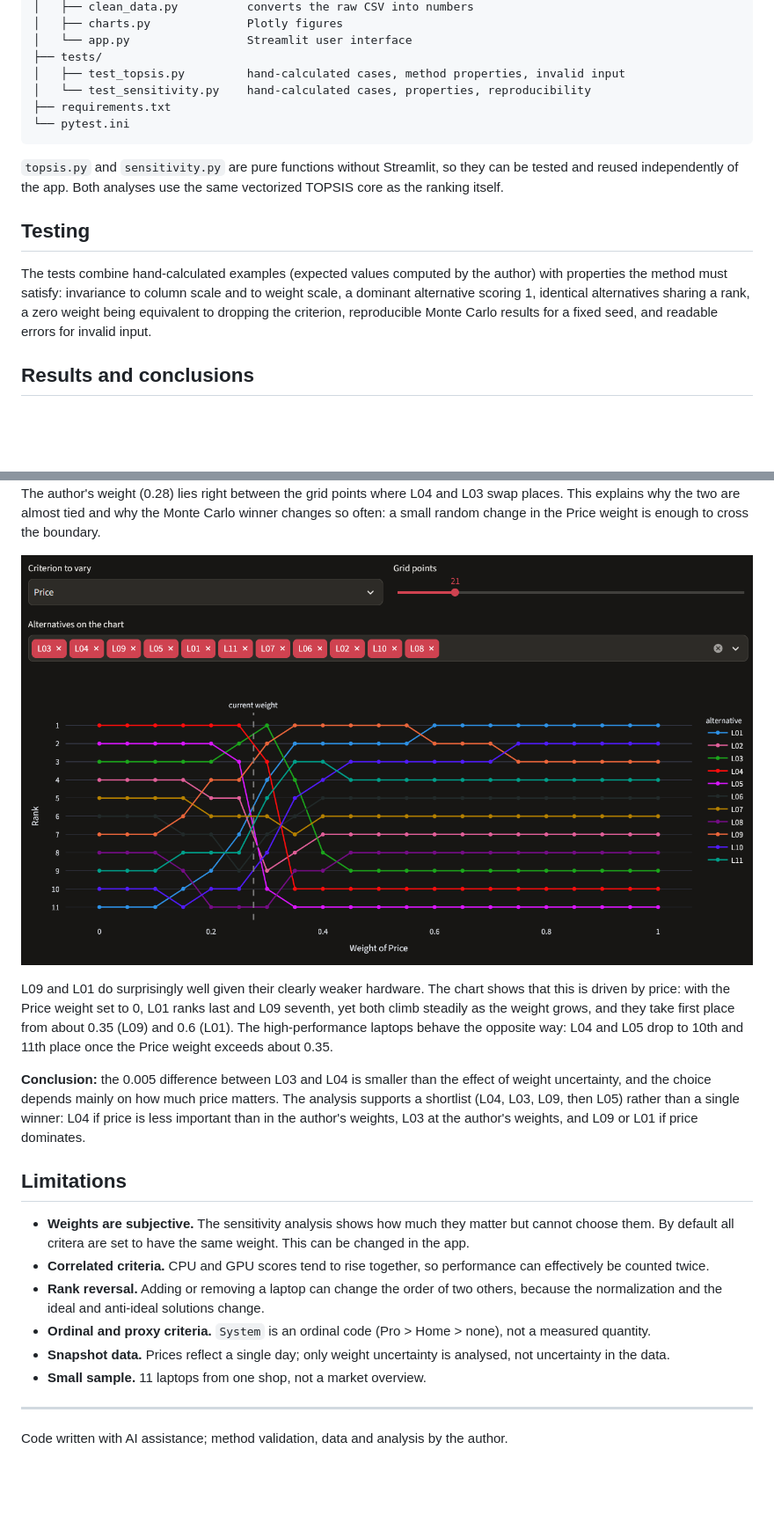
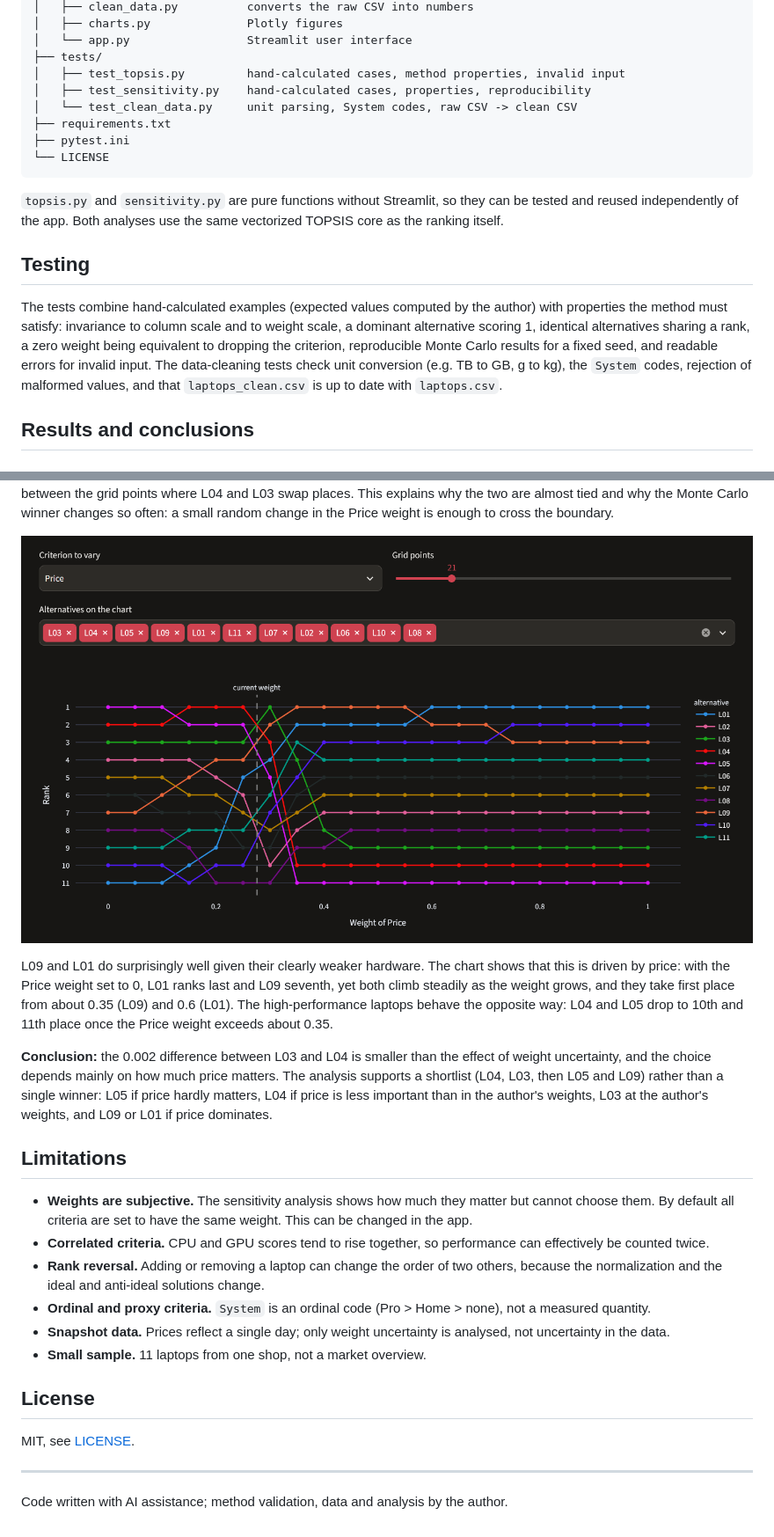
Before and after one commit to Iruven/topsis-sensitivity, a Markdown page: README.md, 2 parts joined by grey strips. Shown at 88% size. GitHub-like rendering; pictures changed too: docs/one_at_a_time.png; blank space fills up the shorter version.

````diff
--- a/README.md
+++ b/README.md
@@ -95,9 +95,11 @@ topsis_sensitivity/
 │   └── app.py                 Streamlit user interface
 ├── tests/
 │   ├── test_topsis.py         hand-calculated cases, method properties, invalid input
-│   └── test_sensitivity.py    hand-calculated cases, properties, reproducibility
+│   ├── test_sensitivity.py    hand-calculated cases, properties, reproducibility
+│   └── test_clean_data.py     unit parsing, System codes, raw CSV -> clean CSV
 ├── requirements.txt
-└── pytest.ini
+├── pytest.ini
+└── LICENSE
 ```
 
 `topsis.py` and `sensitivity.py` are pure functions without Streamlit, so they
@@ -111,6 +113,9 @@ author) with properties the method must satisfy: invariance to column scale and
 to weight scale, a dominant alternative scoring 1, identical alternatives sharing
 a rank, a zero weight being equivalent to dropping the criterion, reproducible
 Monte Carlo results for a fixed seed, and readable errors for invalid input.
+The data-cleaning tests check unit conversion (e.g. TB to GB, g to kg), the
+`System` codes, rejection of malformed values, and that `laptops_clean.csv` is
+up to date with `laptops.csv`.
 
 ## Results and conclusions
 
@@ -179,17 +189,17 @@ first place from about 0.35 (L09) and 0.6 (L01). The high-performance laptops
 behave the opposite way: L04 and L05 drop to 10th and 11th place once the Price
 weight exceeds about 0.35.
 
-**Conclusion:** the 0.005 difference between L03 and L04 is smaller than the
+**Conclusion:** the 0.002 difference between L03 and L04 is smaller than the
 effect of weight uncertainty, and the choice depends mainly on how much price
-matters. The analysis supports a shortlist (L04, L03, L09, then L05) rather than
-a single winner: L04 if price is less important than in the author's weights,
-L03 at the author's weights, and L09 or L01 if price dominates.
+matters. The analysis supports a shortlist (L04, L03, then L05 and L09) rather than
+a single winner: L05 if price hardly matters, L04 if price is less important than
+in the author's weights, L03 at the author's weights, and L09 or L01 if price dominates.
 
 ## Limitations
 
 - **Weights are subjective.** The sensitivity analysis shows how much they matter
   but cannot choose them.
-  By default all critera are set to have the same weight.
+  By default all criteria are set to have the same weight.
   This can be changed in the app.
 - **Correlated criteria.** CPU and GPU scores tend to rise together, so performance
   can effectively be counted twice.
@@ -200,6 +210,10 @@ L03 at the author's weights, and L09 or L01 if price dominates.
   analysed, not uncertainty in the data.
 - **Small sample.** 11 laptops from one shop, not a market overview.
 
+## License
+
+MIT, see [LICENSE](LICENSE).
+
 ---
 
 Code written with AI assistance; method validation, data and analysis by the author.
````
Also changed, not shown: other parts of README.md (+18 -13 lines), docs/montecarlo.png, docs/personalised_ranking.png, 5 other files.
